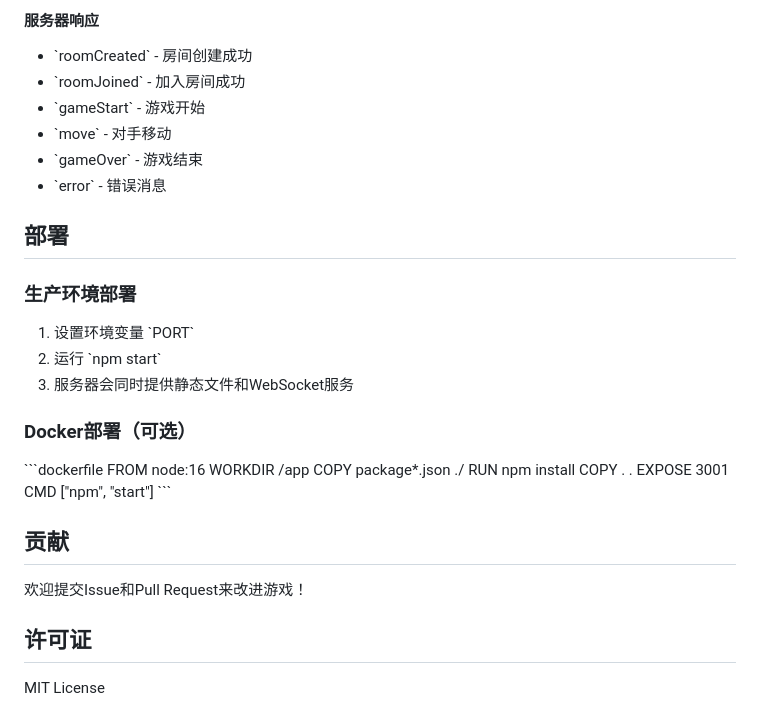
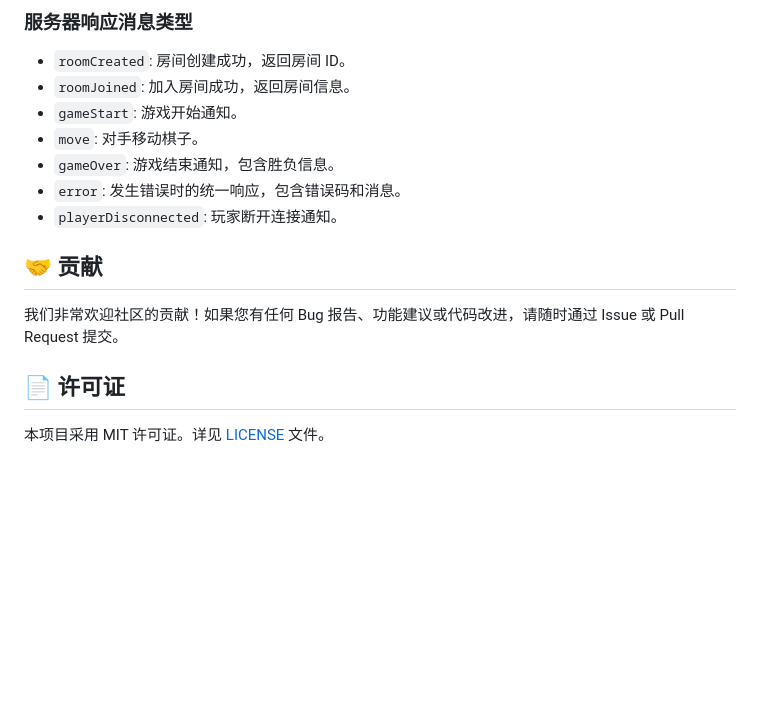
Before and after one commit to zhengxuan666/animal_chess, a Markdown page: README.md, the part around one of its changes. GitHub-like rendering; blank space fills up the shorter version.

```diff
--- a/README.md
+++ b/README.md
@@ -111,34 +172,18 @@ animal_chess/
 
-#### 服务器响应
-- \`roomCreated\` - 房间创建成功
-- \`roomJoined\` - 加入房间成功
-- \`gameStart\` - 游戏开始
-- \`move\` - 对手移动
-- \`gameOver\` - 游戏结束
-- \`error\` - 错误消息
+### 服务器响应消息类型
 
-## 部署
+* `roomCreated`: 房间创建成功，返回房间 ID。
+* `roomJoined`: 加入房间成功，返回房间信息。
+* `gameStart`: 游戏开始通知。
+* `move`: 对手移动棋子。
+* `gameOver`: 游戏结束通知，包含胜负信息。
+* `error`: 发生错误时的统一响应，包含错误码和消息。
+* `playerDisconnected`: 玩家断开连接通知。
 
-### 生产环境部署
-1. 设置环境变量 \`PORT\`
-2. 运行 \`npm start\`
-3. 服务器会同时提供静态文件和WebSocket服务
+## 🤝 贡献
 
-### Docker部署（可选）
-\`\`\`dockerfile
-FROM node:16
-WORKDIR /app
-COPY package*.json ./
-RUN npm install
-COPY . .
-EXPOSE 3001
-CMD ["npm", "start"]
-\`\`\`
+我们非常欢迎社区的贡献！如果您有任何 Bug 报告、功能建议或代码改进，请随时通过 Issue 或 Pull Request 提交。
 
-## 贡献
+## 📄 许可证
 
-欢迎提交Issue和Pull Request来改进游戏！
-
-## 许可证
-
-MIT License
+本项目采用 MIT 许可证。详见 [LICENSE](LICENSE) 文件。
```
Also changed, not shown: other parts of README.md (+141 -80 lines).
